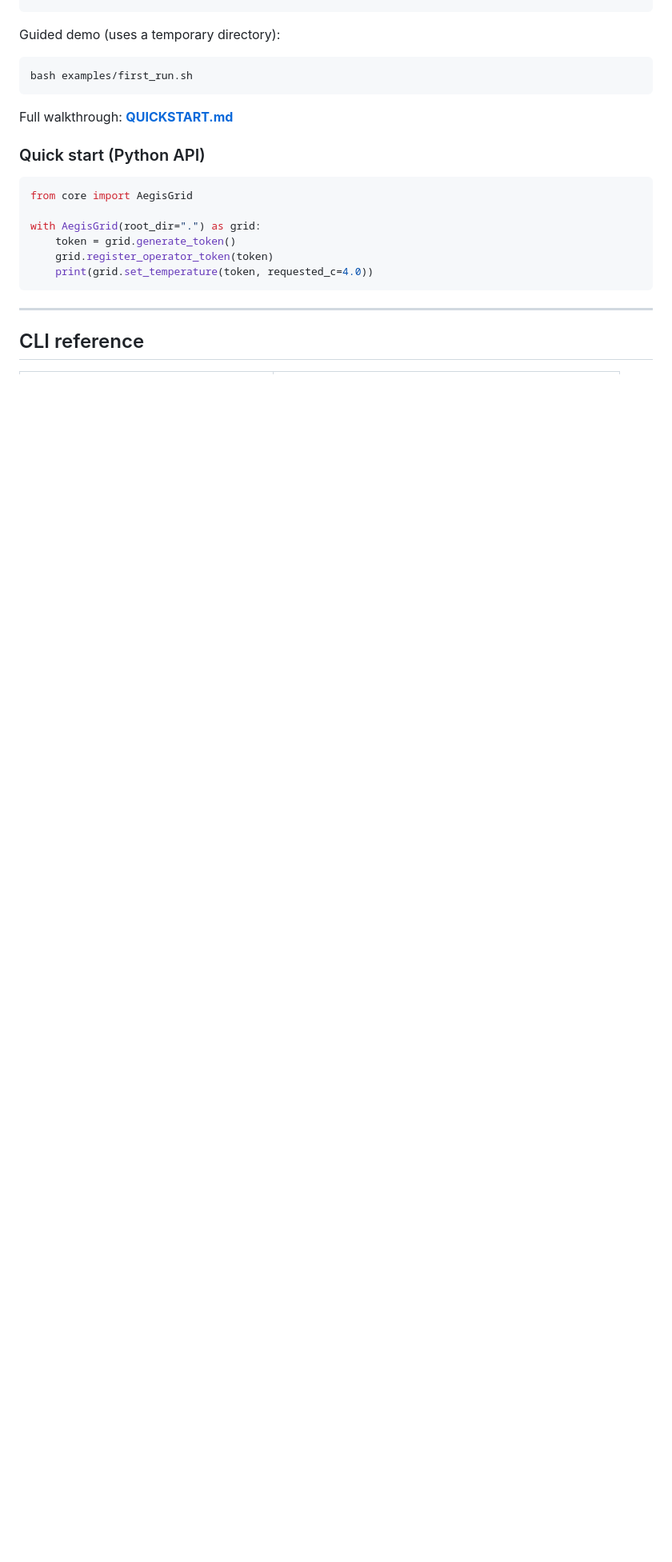
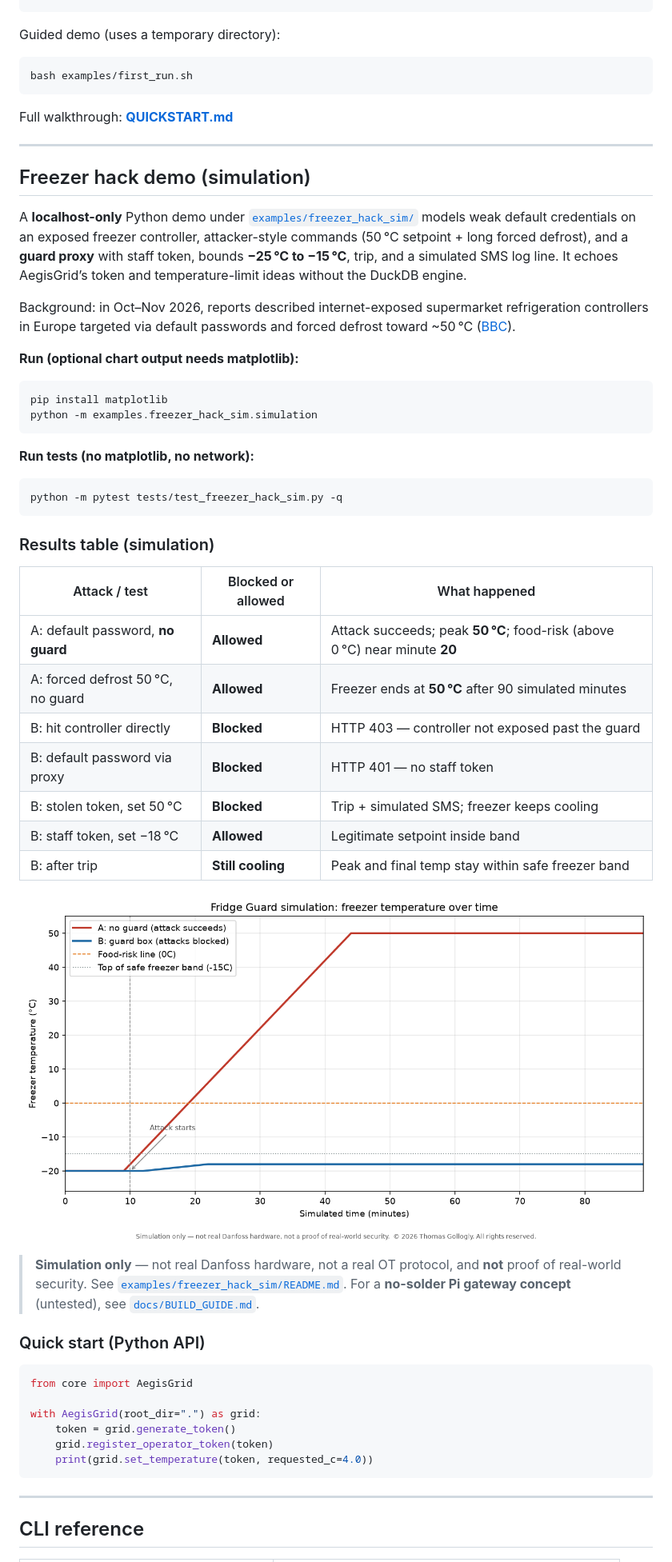
Before and after one commit to tgollogly/AegisGrid, a Markdown page: README.md, the part around one of its changes. Shown at 80% size. GitHub-like rendering; pictures changed too: assets/freezer-hack-sim-results.png (added); blank space fills up the shorter version.

````diff
--- a/README.md
+++ b/README.md
@@ -81,6 +81,43 @@ bash examples/first_run.sh
 
 Full walkthrough: **[QUICKSTART.md](QUICKSTART.md)**
 
+---
+
+## Freezer hack demo (simulation)
+
+A **localhost-only** Python demo under [`examples/freezer_hack_sim/`](examples/freezer_hack_sim/) models weak default credentials on an exposed freezer controller, attacker-style commands (50 °C setpoint + long forced defrost), and a **guard proxy** with staff token, bounds **−25 °C to −15 °C**, trip, and a simulated SMS log line. It echoes AegisGrid’s token and temperature-limit ideas without the DuckDB engine.
+
+Background: in Oct–Nov 2026, reports described internet-exposed supermarket refrigeration controllers in Europe targeted via default passwords and forced defrost toward ~50 °C ([BBC](https://www.bbc.com/news/articles/cq1kd1nee80eo)).
+
+**Run (optional chart output needs matplotlib):**
+
+```bash
+pip install matplotlib
+python -m examples.freezer_hack_sim.simulation
+```
+
+**Run tests (no matplotlib, no network):**
+
+```bash
+python -m pytest tests/test_freezer_hack_sim.py -q
+```
+
+### Results table (simulation)
+
+| Attack / test | Blocked or allowed | What happened |
+|---------------|-------------------|---------------|
+| A: default password, **no guard** | **Allowed** | Attack succeeds; peak **50 °C**; food-risk (above 0 °C) near minute **20** |
+| A: forced defrost 50 °C, no guard | **Allowed** | Freezer ends at **50 °C** after 90 simulated minutes |
+| B: hit controller directly | **Blocked** | HTTP 403 — controller not exposed past the guard |
+| B: default password via proxy | **Blocked** | HTTP 401 — no staff token |
+| B: stolen token, set 50 °C | **Blocked** | Trip + simulated SMS; freezer keeps cooling |
+| B: staff token, set −18 °C | **Allowed** | Legitimate setpoint inside band |
+| B: after trip | **Still cooling** | Peak and final temp stay within safe freezer band |
+
+![Freezer hack simulation chart — no guard vs guard box](assets/freezer-hack-sim-results.png)
+
+> **Simulation only** — not real Danfoss hardware, not a real OT protocol, and **not** proof of real-world security. See [`examples/freezer_hack_sim/README.md`](examples/freezer_hack_sim/README.md). For a **no-solder Pi gateway concept** (untested), see [`docs/BUILD_GUIDE.md`](docs/BUILD_GUIDE.md).
+
 ### Quick start (Python API)
 
 ```python
````
Also changed, not shown: other parts of README.md (+1 -1 lines), assets/README.md (+1 -0 lines), docs/BUILD_GUIDE.md (added, +64 -0 lines), examples/freezer_hack_sim/README.md (added, +33 -0 lines), 9 other files.
